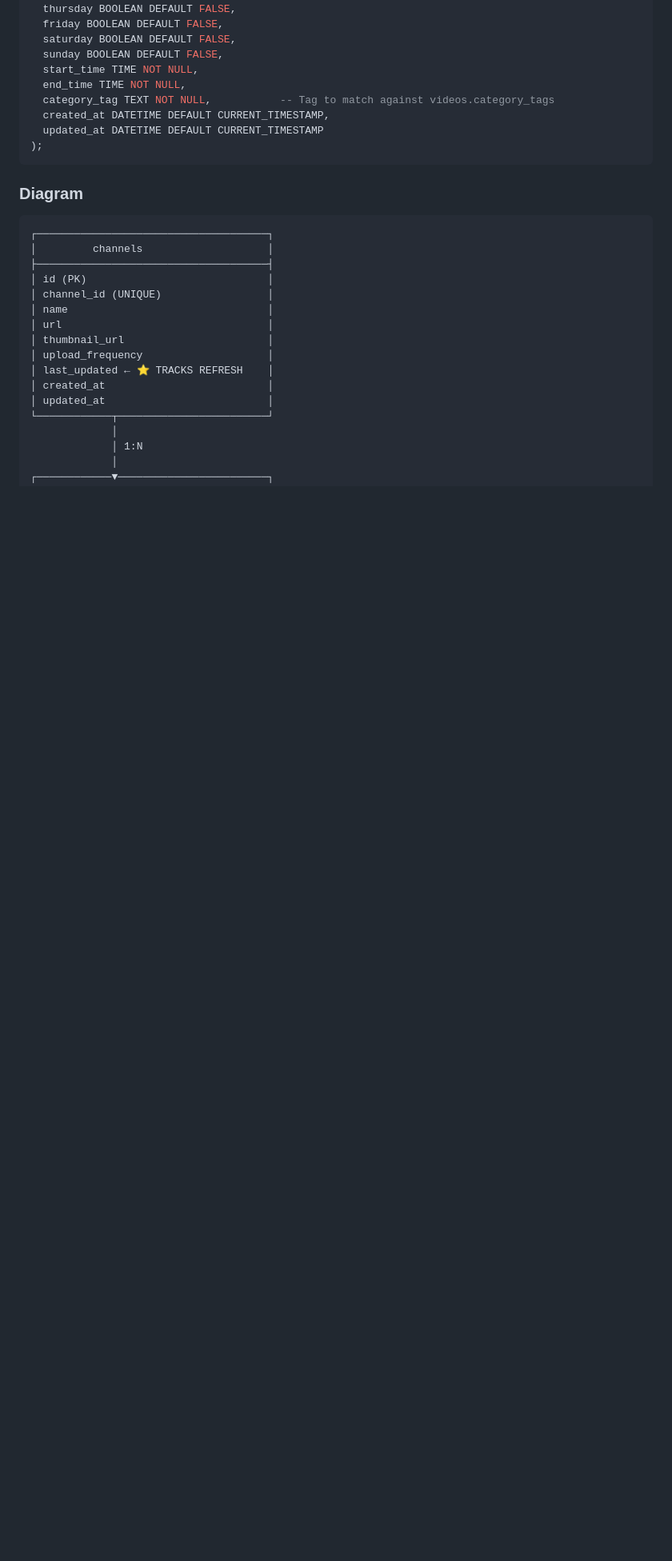
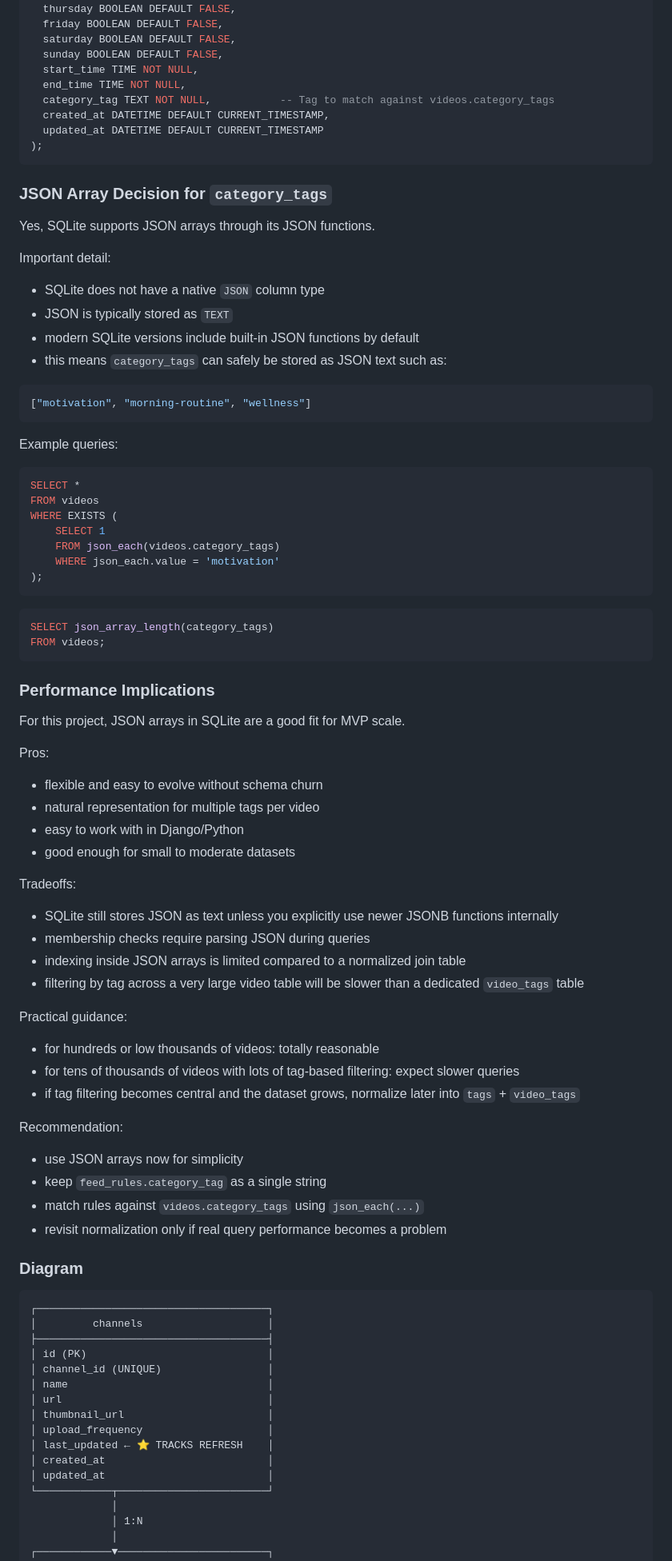
Before and after one commit to Jennawinx/youtube-refined, a Markdown page: brainstorm.md, the part around one of its changes. Shown at 80% size. GitHub-like rendering; blank space fills up the shorter version.

Commit message:
brainstorming

````diff
--- a/brainstorm.md
+++ b/brainstorm.md
@@ -204,6 +204,64 @@ CREATE TABLE videos (
     updated_at DATETIME DEFAULT CURRENT_TIMESTAMP
   );
   ```
+
+### JSON Array Decision for `category_tags`
+
+Yes, SQLite supports JSON arrays through its JSON functions.
+
+Important detail:
+- SQLite does not have a native `JSON` column type
+- JSON is typically stored as `TEXT`
+- modern SQLite versions include built-in JSON functions by default
+- this means `category_tags` can safely be stored as JSON text such as:
+
+```json
+["motivation", "morning-routine", "wellness"]
+```
+
+Example queries:
+
+```sql
+SELECT *
+FROM videos
+WHERE EXISTS (
+    SELECT 1
+    FROM json_each(videos.category_tags)
+    WHERE json_each.value = 'motivation'
+);
+```
+
+```sql
+SELECT json_array_length(category_tags)
+FROM videos;
+```
+
+### Performance Implications
+
+For this project, JSON arrays in SQLite are a good fit for MVP scale.
+
+Pros:
+- flexible and easy to evolve without schema churn
+- natural representation for multiple tags per video
+- easy to work with in Django/Python
+- good enough for small to moderate datasets
+
+Tradeoffs:
+- SQLite still stores JSON as text unless you explicitly use newer JSONB functions internally
+- membership checks require parsing JSON during queries
+- indexing inside JSON arrays is limited compared to a normalized join table
+- filtering by tag across a very large video table will be slower than a dedicated `video_tags` table
+
+Practical guidance:
+- for hundreds or low thousands of videos: totally reasonable
+- for tens of thousands of videos with lots of tag-based filtering: expect slower queries
+- if tag filtering becomes central and the dataset grows, normalize later into `tags` + `video_tags`
+
+Recommendation:
+- use JSON arrays now for simplicity
+- keep `feed_rules.category_tag` as a single string
+- match rules against `videos.category_tags` using `json_each(...)`
+- revisit normalization only if real query performance becomes a problem
 
 ### Diagram
 
````
Also changed, not shown: other parts of brainstorm.md (+1 -1 lines).
